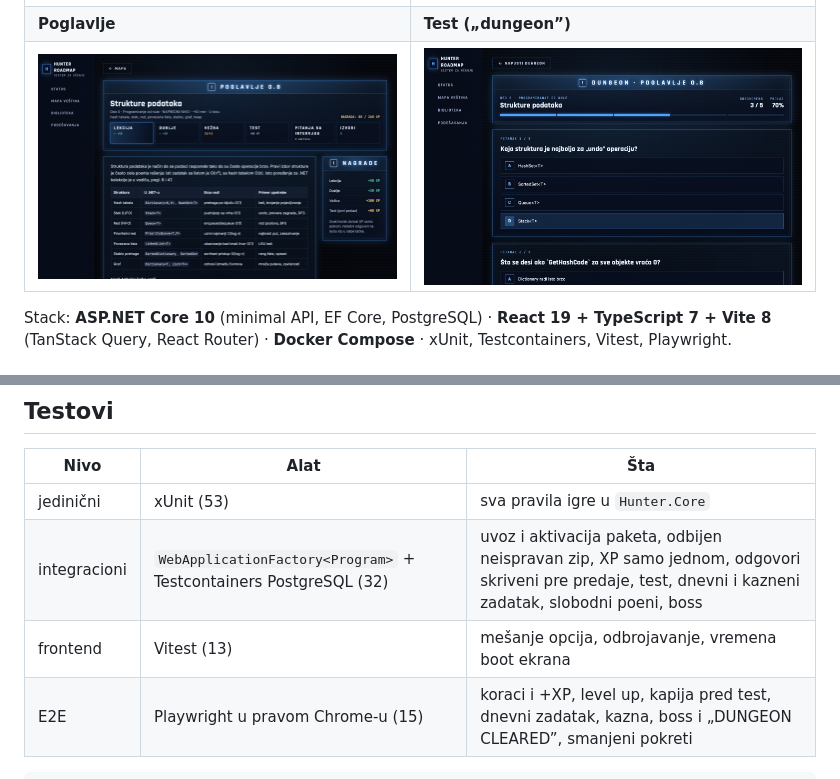
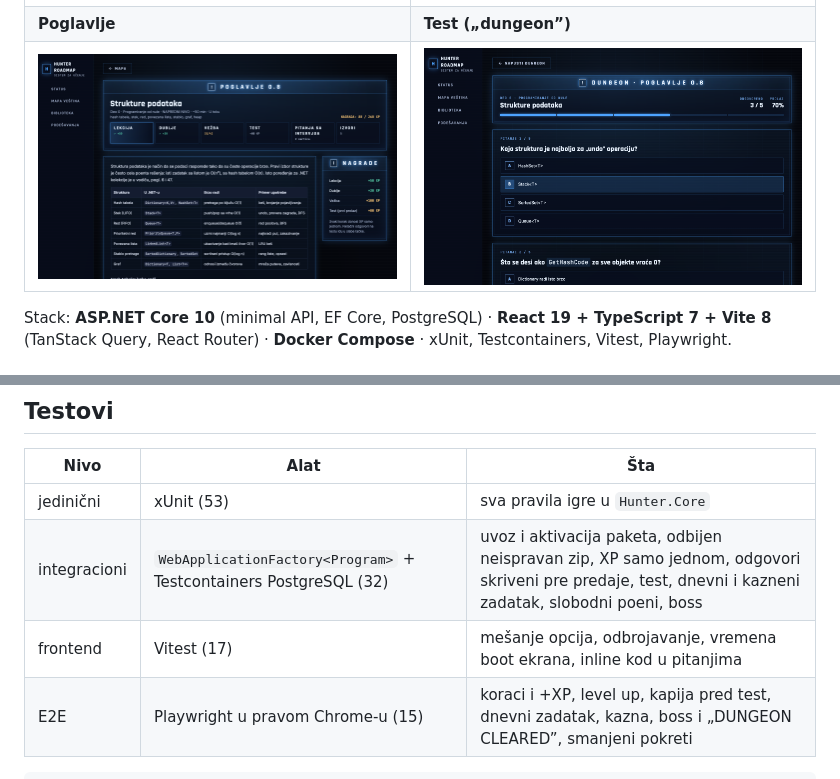
Before and after one commit to mmilojkovic21/hunter-roadmap, a Markdown page: README.sr.md, 2 parts joined by grey strips. Rendered like a GitHub page; pictures changed too: docs/screenshots/test.png.

````diff
--- a/README.sr.md
+++ b/README.sr.md
@@ -77,7 +77,7 @@ U VS Code-u instaliraj predloženo proširenje „TypeScript Native Preview” (
 |---|---|---|
 | jedinični | xUnit (53) | sva pravila igre u `Hunter.Core` |
 | integracioni | `WebApplicationFactory<Program>` + Testcontainers PostgreSQL (32) | uvoz i aktivacija paketa, odbijen neispravan zip, XP samo jednom, odgovori skriveni pre predaje, test, dnevni i kazneni zadatak, slobodni poeni, boss |
-| frontend | Vitest (13) | mešanje opcija, odbrojavanje, vremena boot ekrana |
+| frontend | Vitest (17) | mešanje opcija, odbrojavanje, vremena boot ekrana, inline kod u pitanjima |
 | E2E | Playwright u pravom Chrome-u (15) | koraci i +XP, level up, kapija pred test, dnevni zadatak, kazna, boss i „DUNGEON CLEARED”, smanjeni pokreti |
 
 ```bash
````
Also changed, not shown: README.md (+1 -1 lines), 7 other files.
